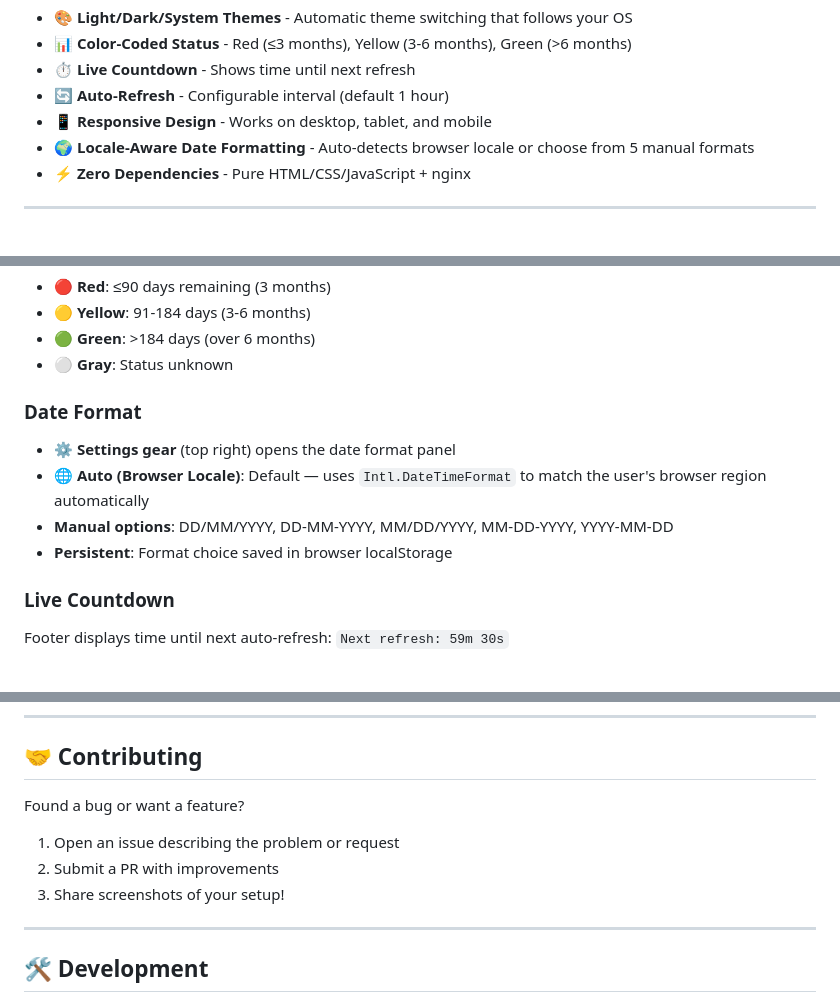
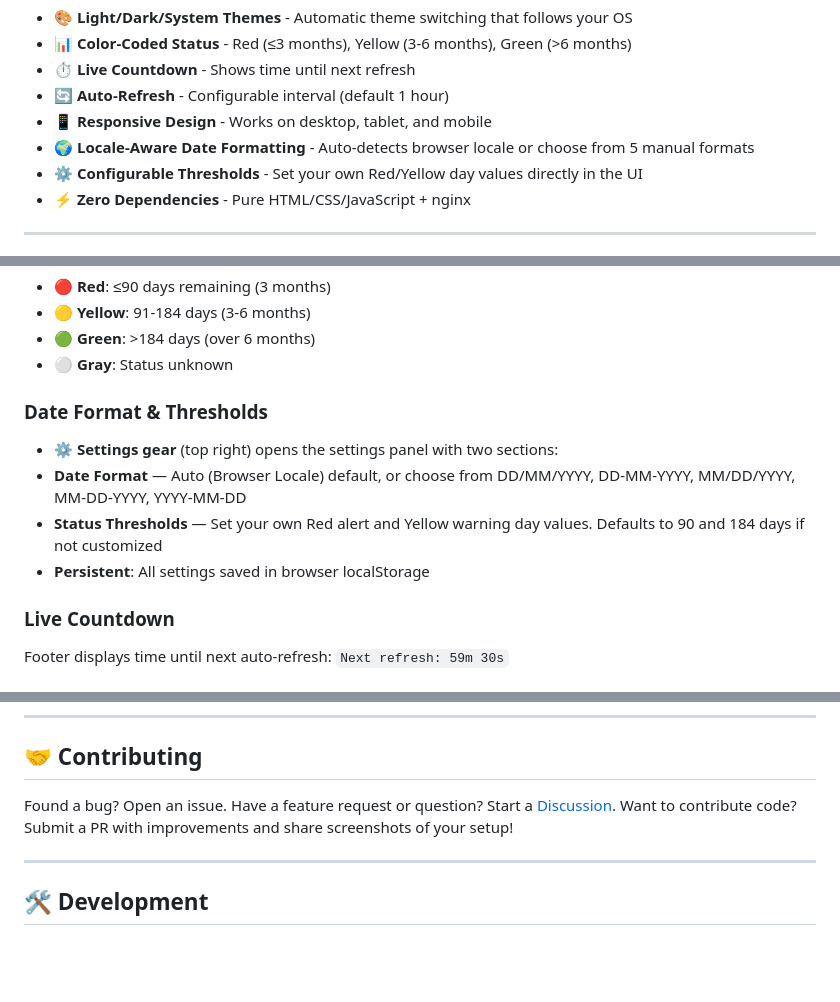
Before and after one commit to Hackpig1974/domain-expiry-web, a Markdown page: README.md, 3 parts joined by grey strips. GitHub-like rendering; blank space fills up the shorter version.

Commit message:
docs: add configurable thresholds feature, update settings section, point to Discussions

```diff
--- a/README.md
+++ b/README.md
@@ -8,6 +8,7 @@ A standalone web dashboard for monitoring domain renewals. This project extends
 - 🔄 **Auto-Refresh** - Configurable interval (default 1 hour)
 - 📱 **Responsive Design** - Works on desktop, tablet, and mobile
 - 🌍 **Locale-Aware Date Formatting** - Auto-detects browser locale or choose from 5 manual formats
+- ⚙️ **Configurable Thresholds** - Set your own Red/Yellow day values directly in the UI
 - ⚡ **Zero Dependencies** - Pure HTML/CSS/JavaScript + nginx
 
 ---
@@ -114,11 +115,11 @@ ports:
 - 🟢 **Green**: >184 days (over 6 months)
 - ⚪ **Gray**: Status unknown
 
-### Date Format
-- **⚙️ Settings gear** (top right) opens the date format panel
-- **🌐 Auto (Browser Locale)**: Default — uses `Intl.DateTimeFormat` to match the user's browser region automatically
-- **Manual options**: DD/MM/YYYY, DD-MM-YYYY, MM/DD/YYYY, MM-DD-YYYY, YYYY-MM-DD
-- **Persistent**: Format choice saved in browser localStorage
+### Date Format & Thresholds
+- **⚙️ Settings gear** (top right) opens the settings panel with two sections:
+- **Date Format** — Auto (Browser Locale) default, or choose from DD/MM/YYYY, DD-MM-YYYY, MM/DD/YYYY, MM-DD-YYYY, YYYY-MM-DD
+- **Status Thresholds** — Set your own Red alert and Yellow warning day values. Defaults to 90 and 184 days if not customized
+- **Persistent**: All settings saved in browser localStorage
 
 ### Live Countdown
 Footer displays time until next auto-refresh: `Next refresh: 59m 30s`
@@ -254,11 +255,9 @@ Both can run simultaneously on different ports.
 
 ## 🤝 Contributing
 
-Found a bug or want a feature?
-
-1. Open an issue describing the problem or request
-2. Submit a PR with improvements
-3. Share screenshots of your setup!
+Found a bug? Open an issue.
+Have a feature request or question? Start a [Discussion](https://github.com/Hackpig1974/domain-expiry-web/discussions).
+Want to contribute code? Submit a PR with improvements and share screenshots of your setup!
 
 ---
 
```
